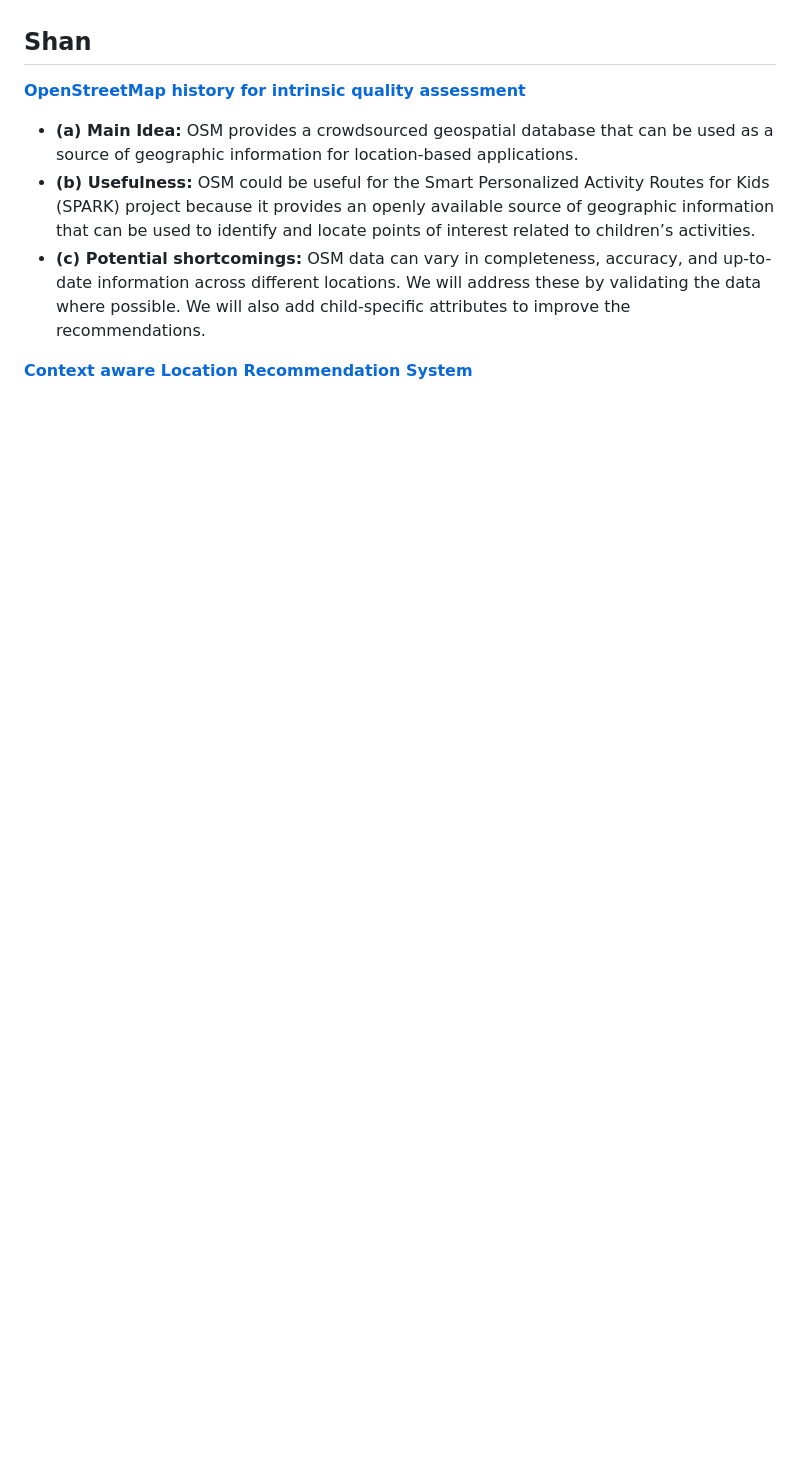
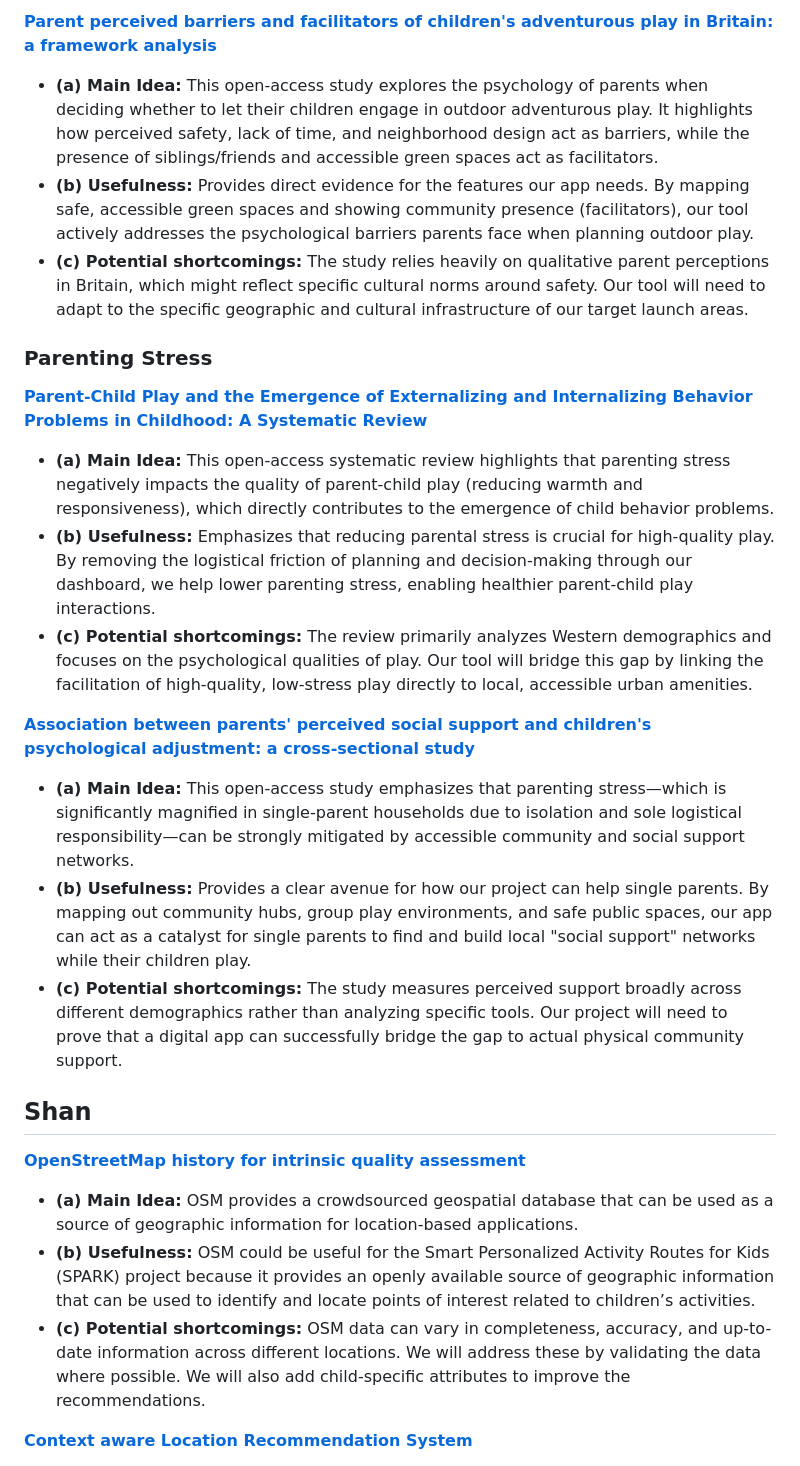
Before and after one commit to manoj-android/cse-6242-project, a Markdown page: parentplaybook/literature_survey.md, the part around one of its changes. GitHub-like rendering; blank space fills up the shorter version.

```diff
--- a/parentplaybook/literature_survey.md
+++ b/parentplaybook/literature_survey.md
@@ -55,3 +61,19 @@ Instructions: Team – For each of your 3 identified articles below, please answ
+**[Parent perceived barriers and facilitators of children's adventurous play in Britain: a framework analysis](https://doi.org/10.1186/s12889-022-13019-w)**
+*   **(a) Main Idea:** This open-access study explores the psychology of parents when deciding whether to let their children engage in outdoor adventurous play. It highlights how perceived safety, lack of time, and neighborhood design act as barriers, while the presence of siblings/friends and accessible green spaces act as facilitators.
+*   **(b) Usefulness:** Provides direct evidence for the features our app needs. By mapping safe, accessible green spaces and showing community presence (facilitators), our tool actively addresses the psychological barriers parents face when planning outdoor play.
+*   **(c) Potential shortcomings:** The study relies heavily on qualitative parent perceptions in Britain, which might reflect specific cultural norms around safety. Our tool will need to adapt to the specific geographic and cultural infrastructure of our target launch areas.
+
+### Parenting Stress
+
+**[Parent-Child Play and the Emergence of Externalizing and Internalizing Behavior Problems in Childhood: A Systematic Review](https://pmc.ncbi.nlm.nih.gov/articles/PMC9110017/)**
+*   **(a) Main Idea:** This open-access systematic review highlights that parenting stress negatively impacts the quality of parent-child play (reducing warmth and responsiveness), which directly contributes to the emergence of child behavior problems.
+*   **(b) Usefulness:** Emphasizes that reducing parental stress is crucial for high-quality play. By removing the logistical friction of planning and decision-making through our dashboard, we help lower parenting stress, enabling healthier parent-child play interactions.
+*   **(c) Potential shortcomings:** The review primarily analyzes Western demographics and focuses on the psychological qualities of play. Our tool will bridge this gap by linking the facilitation of high-quality, low-stress play directly to local, accessible urban amenities.
+
+**[Association between parents' perceived social support and children's psychological adjustment: a cross-sectional study](https://doi.org/10.1186/s12887-024-05235-7)**
+*   **(a) Main Idea:** This open-access study emphasizes that parenting stress—which is significantly magnified in single-parent households due to isolation and sole logistical responsibility—can be strongly mitigated by accessible community and social support networks.
+*   **(b) Usefulness:** Provides a clear avenue for how our project can help single parents. By mapping out community hubs, group play environments, and safe public spaces, our app can act as a catalyst for single parents to find and build local "social support" networks while their children play.
+*   **(c) Potential shortcomings:** The study measures perceived support broadly across different demographics rather than analyzing specific tools. Our project will need to prove that a digital app can successfully bridge the gap to actual physical community support.
 
 ## Shan
 **[OpenStreetMap history for intrinsic quality assessment](https://link.springer.com/article/10.1186/s40965-019-0067-x)**
```
Also changed, not shown: other parts of parentplaybook/literature_survey.md (+18 -12 lines).
